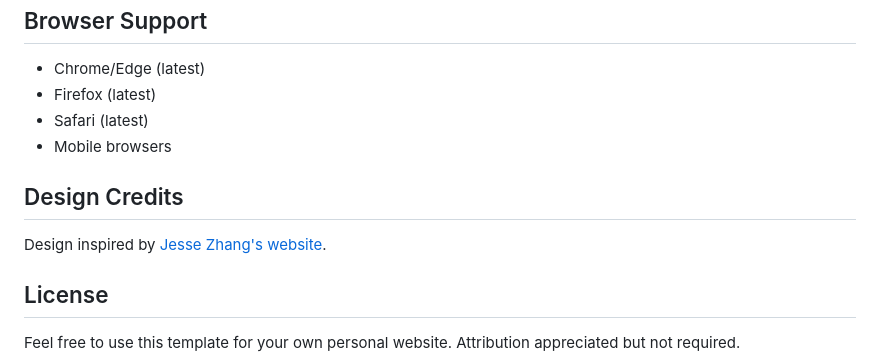
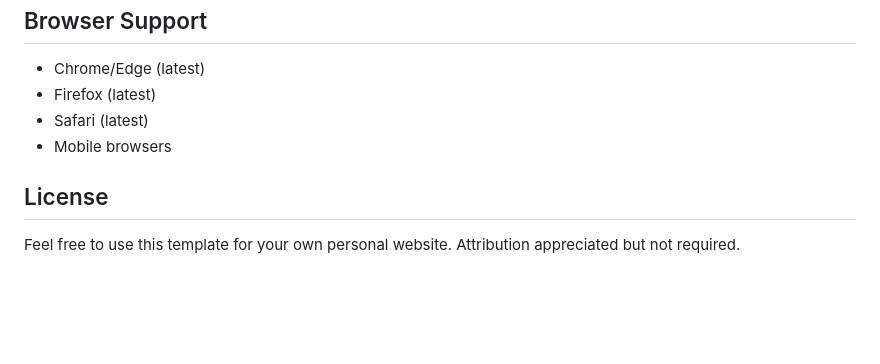
Before and after one commit to JosvanderWesthuizen/personal_website, a Markdown page: README.md, the part around the change. Rendered like a GitHub page; blank space fills up the shorter version.

```diff
--- a/README.md
+++ b/README.md
@@ -148,10 +148,6 @@ Then open `http://localhost:8000` in your browser.
 - Safari (latest)
 - Mobile browsers
 
-## Design Credits
-
-Design inspired by [Jesse Zhang's website](https://jessezhang.org).
-
 ## License
 
 Feel free to use this template for your own personal website. Attribution appreciated but not required.
```
